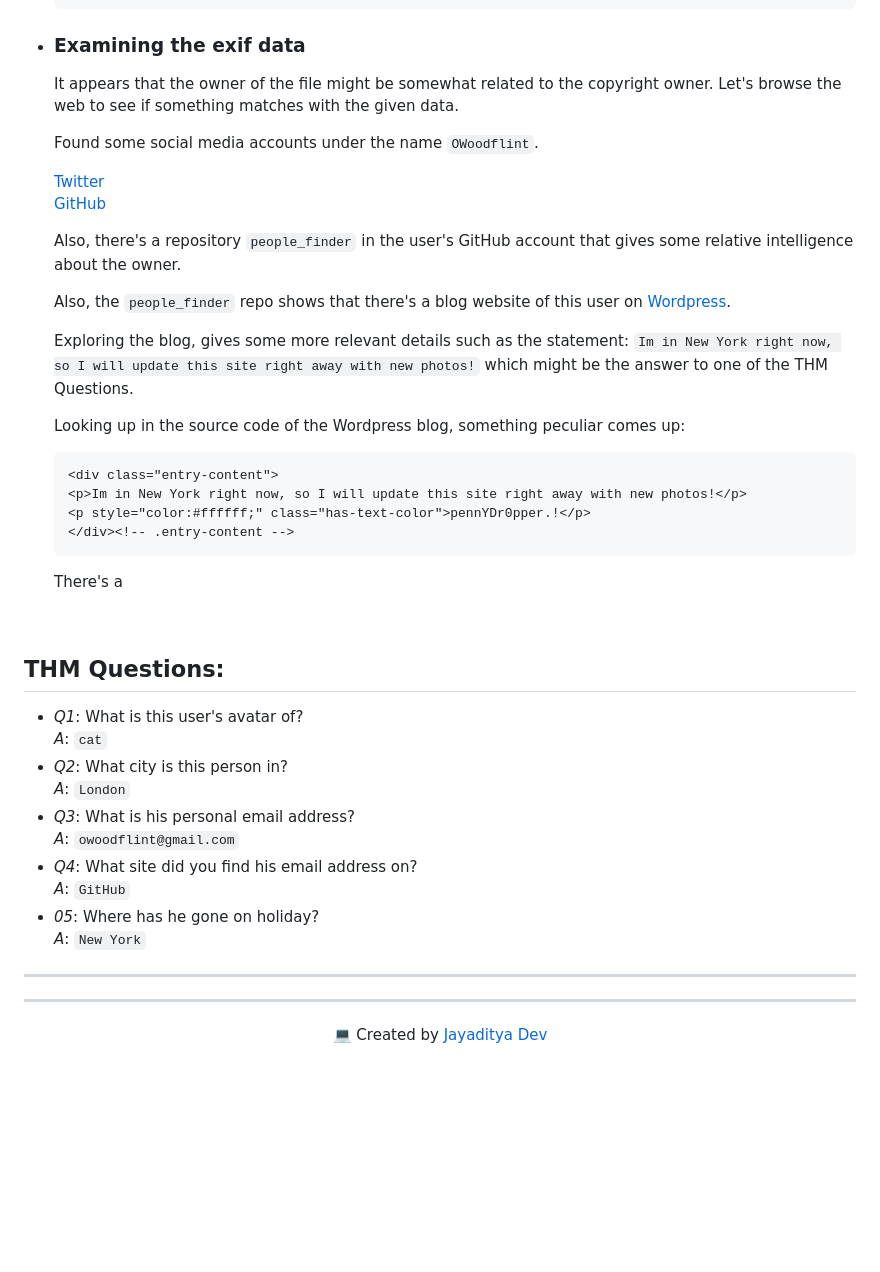
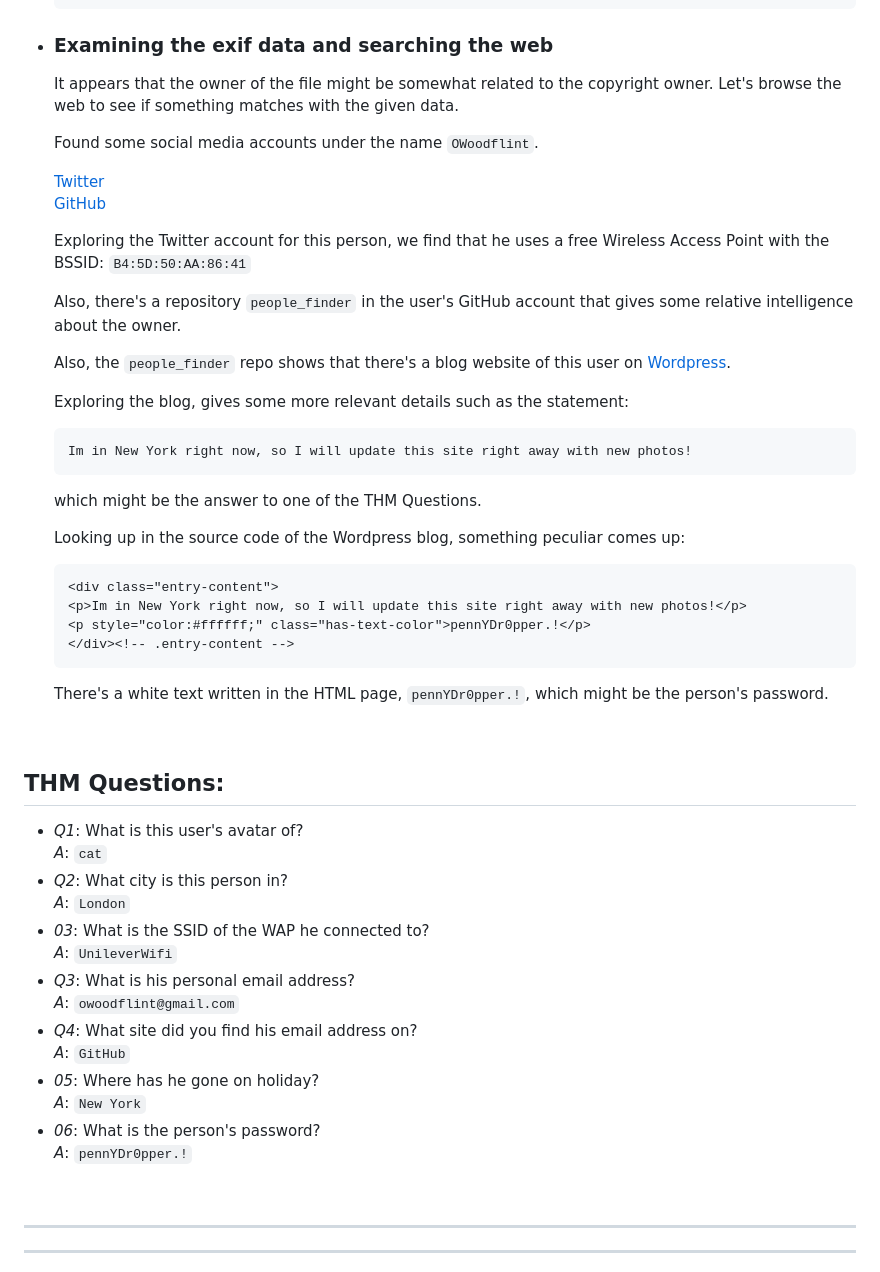
Before and after one commit to jayadityadev/TryHackMe, a Markdown page: IN_PROGRESS/OhSINT/README.md, the part around the change printed below. Rendered like a GitHub page; blank space fills up the shorter version.

Commit message:
Updates in report

````diff
--- a/IN_PROGRESS/OhSINT/README.md
+++ b/IN_PROGRESS/OhSINT/README.md
@@ -69,7 +69,7 @@ This room doesn't have a vulnerable machine to work with. Rather it requires the
 	GPS Position                    : 54 deg 17' 41.27" N, 2 deg 15' 1.33" W
 	```
 
-* ### Examining the exif data
+* ### Examining the exif data and searching the web
 
 	It appears that the owner of the file might be somewhat related to the copyright owner. Let's browse the web to see if something matches with the given data.
 
@@ -78,12 +78,16 @@ This room doesn't have a vulnerable machine to work with. Rather it requires the
 	[Twitter](https://twitter.com/owoodflint?lang=en) <br>
 	[GitHub](https://github.com/OWoodfl1nt/)
 
+	Exploring the Twitter account for this person, we find that he uses a free Wireless Access Point with the BSSID: `B4:5D:50:AA:86:41`
+
 	Also, there's a repository `people_finder` in the user's GitHub account that gives some relative intelligence about the owner.
 
 	Also, the `people_finder` repo shows that there's a blog website of this user on [Wordpress](https://oliverwoodflint.wordpress.com/).
 
 	Exploring the blog, gives some more relevant details such as the statement:
-	```Im in New York right now, so I will update this site right away with new photos!```
+	```
+	Im in New York right now, so I will update this site right away with new photos!
+	```
 	which might be the answer to one of the THM Questions.
 
 	Looking up in the source code of the Wordpress blog, something peculiar comes up:
@@ -95,7 +99,7 @@ This room doesn't have a vulnerable machine to work with. Rather it requires the
 	</div><!-- .entry-content -->
 	```
 
-	There's a
+	There's a white text written in the HTML page, `pennYDr0pper.!`, which might be the person's password.
 
 
 <br>
@@ -104,7 +108,9 @@ This room doesn't have a vulnerable machine to work with. Rather it requires the
 
 * _Q1_: What is this user's avatar of? <br> _A_: `cat`
 * _Q2_: What city is this person in? <br> _A_: `London`
+* _03_: What is the SSID of the WAP he connected to? <br> _A_: `UnileverWifi`
 * _Q3_: What is his personal email address? <br> _A_: `owoodflint@gmail.com`
 * _Q4_: What site did you find his email address on? <br> _A_: `GitHub`
 * _05_: Where has he gone on holiday? <br> _A_: `New York`
+* _06_: What is the person's password? <br> _A_: `pennYDr0pper.!`
 
````
Also changed, not shown: other parts of IN_PROGRESS/OhSINT/README.md (+2 -0 lines).
